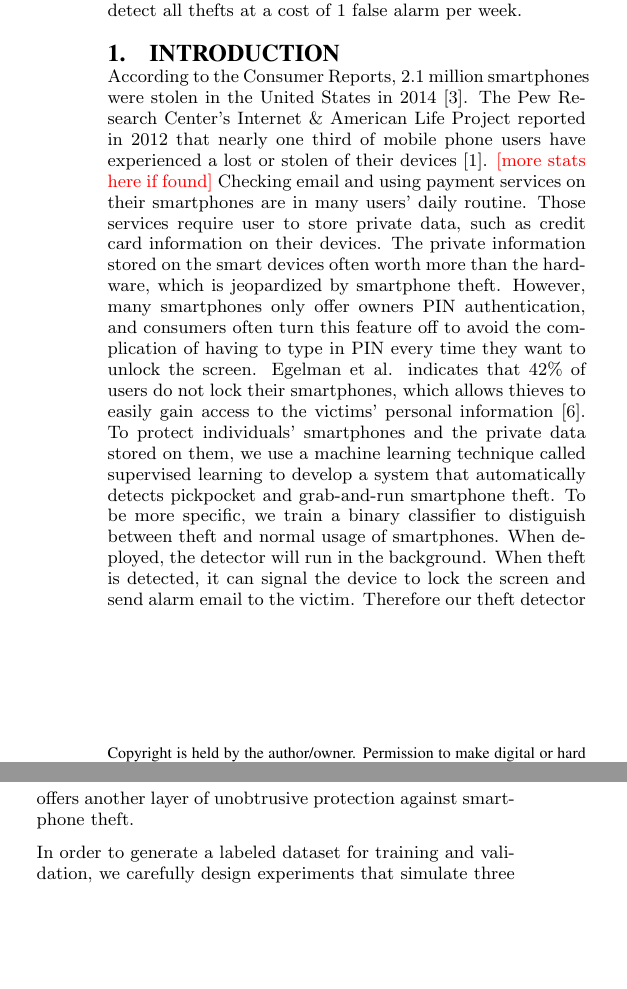
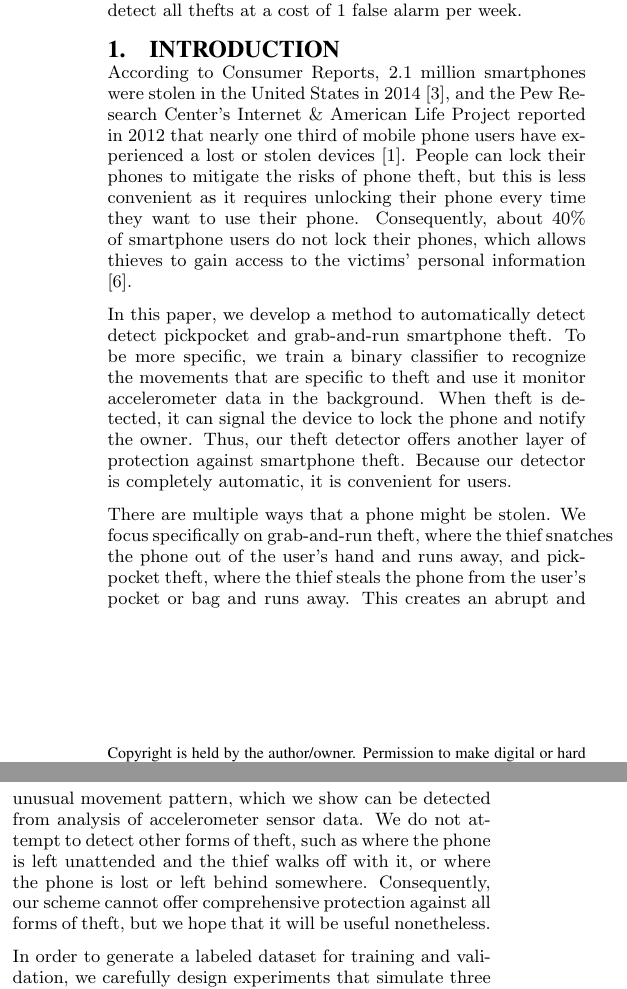
Before and after one commit to davidwagner/phone-theft-research, a LaTeX paper (phone_theft_detect_paper/soups-article.tex): two parts of the columns of page 1 of 6, joined at a grey line, cut so that both start at the same text, the shorter picture padded with empty space. Compiled offline with pdfLaTeX.

Commit message:
Adding to intro

```diff
--- a/phone_theft_detect_paper/soups-article.tex
+++ b/phone_theft_detect_paper/soups-article.tex
@@ -177,7 +177,19 @@ Millions of smartphones are stolen in the United States every year, putting vict
 
 
 \section{Introduction}
-According to the Consumer Reports, 2.1 million smartphones were stolen in the United States in 2014 \cite{deitrick:consumer}. The Pew Research Center's Internet \& American Life Project reported in 2012 that nearly one third of mobile phone users have experienced a lost or stolen of their devices \cite{boyles:pew}. \textcolor{red}{[more stats here if found]} Checking email and using payment services on their smartphones are in many users' daily routine. Those services require user to store private data, such as credit card information on their devices. The private information stored on the smart devices often worth more than the hardware, which is jeopardized by smartphone theft. However, many smartphones only offer owners PIN authentication, and consumers often turn this feature off to avoid the complication of having to type in PIN every time they want to unlock the screen. Egelman et al. indicates that $42\%$ of users do not lock their smartphones, which allows thieves to easily gain access to the victims' personal information \cite{egelman:lock}. To protect individuals' smartphones and the private data stored on them, we use a machine learning technique called supervised learning to develop a system that automatically detects pickpocket and grab-and-run smartphone theft. To be more specific, we train a binary classifier to distiguish between theft and normal usage of smartphones. When deployed, the detector will run in the background. When theft is detected, it can signal the device to lock the screen and send alarm email to the victim. Therefore our theft detector offers another layer of unobtrusive protection against smartphone theft.
+According to Consumer Reports, 2.1 million smartphones were stolen in the United States in 2014 \cite{deitrick:consumer}, and the Pew Research Center's Internet \& American Life Project reported in 2012 that nearly one third of mobile phone users have experienced a lost or stolen devices \cite{boyles:pew}.
+People can lock their phones to mitigate the risks of phone theft, but this is less convenient as it requires unlocking their phone every time they want to use their phone.
+Consequently, about 40\% of smartphone users do not lock their phones, which allows thieves to gain access to the victims' personal information \cite{egelman:lock}.
+
+In this paper, we develop a method to automatically detect detect pickpocket and grab-and-run smartphone theft. To be more specific, we train a binary classifier to recognize the movements that are specific to theft and use it monitor accelerometer data in the background.
+When theft is detected, it can signal the device to lock the phone and notify the owner. Thus, our theft detector offers another layer of protection against smartphone theft.
+Because our detector is completely automatic, it is convenient for users.
+
+There are multiple ways that a phone might be stolen.
+We focus specifically on grab-and-run theft, where the thief snatches the phone out of the user's hand and runs away, and pickpocket theft, where the thief steals the phone from the user's pocket or bag and runs away.
+This creates an abrupt and unusual movement pattern, which we show can be detected from analysis of accelerometer sensor data.
+We do not attempt to detect other forms of theft, such as where the phone is left unattended and the thief walks off with it, or where the phone is lost or left behind somewhere.
+Consequently, our scheme cannot offer comprehensive protection against all forms of theft, but we hope that it will be useful nonetheless.
 
 In order to generate a labeled dataset for training and validation, we carefully design experiments that simulate three types of phone theft, grab-and-run when the user stands still, grab-and-run while the user is walking at a constant speed and pick-pocket. We conduct 20 trials for each type of theft in two sessions. We also conduct a user study, where we track 53 participants for 3 weeks and collect sensor data, such as accelerometer data, from their smartphones. We then extract 12 features from the acceleromter sensor data to constitute the training and validation sets. Our detector is triggered when the magnitude of the acceleration exceeds $40m/s^2$. Using this dataset, we train and evaluate three standard machine learning models: linear SVM, logistic regression and random forest. We show that for our purpose of smartphone theft detection, logistic regression produces 1 false alarm per week while detecting 100\% simulated theft.
 
```
